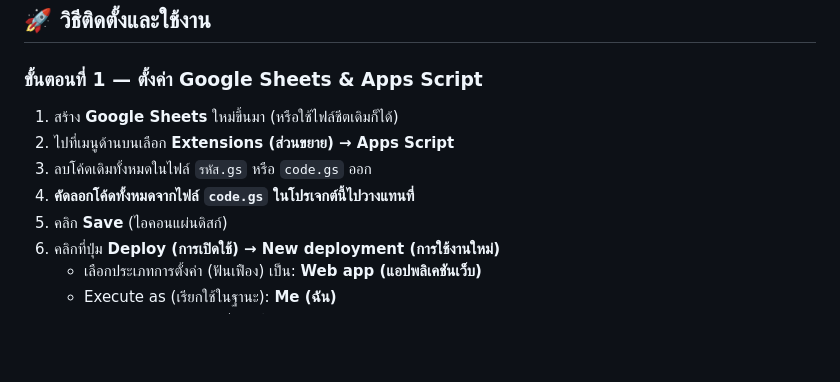
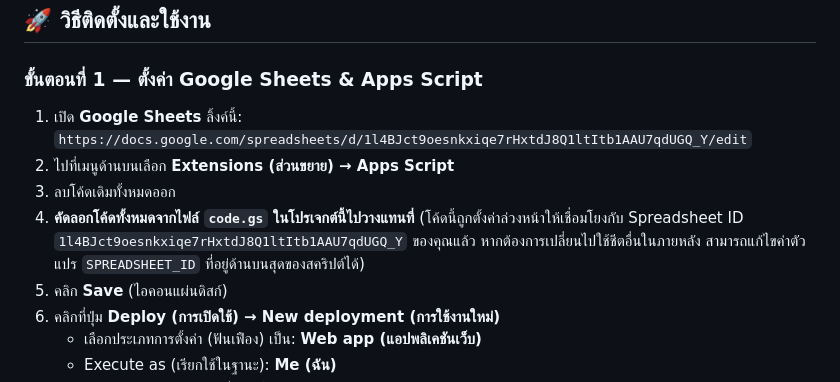
Before and after one commit to teerapolsuriyo-design/scan, a Markdown page: README.md, the part around the change. GitHub-like rendering; blank space fills up the shorter version.

```diff
--- a/README.md
+++ b/README.md
@@ -55,10 +55,10 @@ GAS-attendance-facescanner-with-gps-V2-main/
 
 ### ขั้นตอนที่ 1 — ตั้งค่า Google Sheets & Apps Script
 
-1. สร้าง **Google Sheets** ใหม่ขึ้นมา (หรือใช้ไฟล์ชีตเดิมก็ได้)
+1. เปิด **Google Sheets** ลิ้งค์นี้: `https://docs.google.com/spreadsheets/d/1l4BJct9oesnkxiqe7rHxtdJ8Q1ltItb1AAU7qdUGQ_Y/edit`
 2. ไปที่เมนูด้านบนเลือก **Extensions (ส่วนขยาย) → Apps Script**
-3. ลบโค้ดเดิมทั้งหมดในไฟล์ `รหัส.gs` หรือ `code.gs` ออก
-4. **คัดลอกโค้ดทั้งหมดจากไฟล์ `code.gs` ในโปรเจกต์นี้ไปวางแทนที่**
+3. ลบโค้ดเดิมทั้งหมดออก
+4. **คัดลอกโค้ดทั้งหมดจากไฟล์ `code.gs` ในโปรเจกต์นี้ไปวางแทนที่** (โค้ดนี้ถูกตั้งค่าล่วงหน้าให้เชื่อมโยงกับ Spreadsheet ID `1l4BJct9oesnkxiqe7rHxtdJ8Q1ltItb1AAU7qdUGQ_Y` ของคุณแล้ว หากต้องการเปลี่ยนไปใช้ชีตอื่นในภายหลัง สามารถแก้ไขค่าตัวแปร `SPREADSHEET_ID` ที่อยู่ด้านบนสุดของสคริปต์ได้)
 5. คลิก **Save** (ไอคอนแผ่นดิสก์)
 6. คลิกที่ปุ่ม **Deploy (การเปิดใช้) → New deployment (การใช้งานใหม่)**
    - เลือกประเภทการตั้งค่า (ฟันเฟือง) เป็น: **Web app (แอปพลิเคชันเว็บ)**
```
